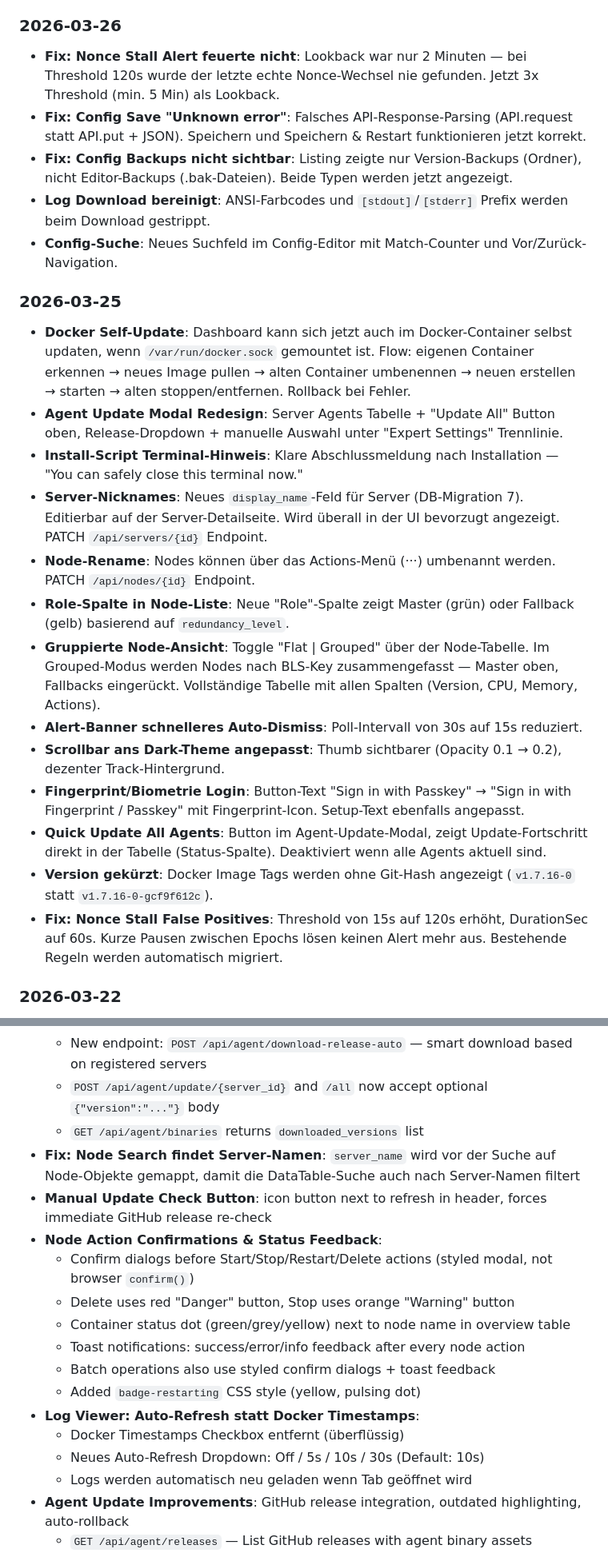
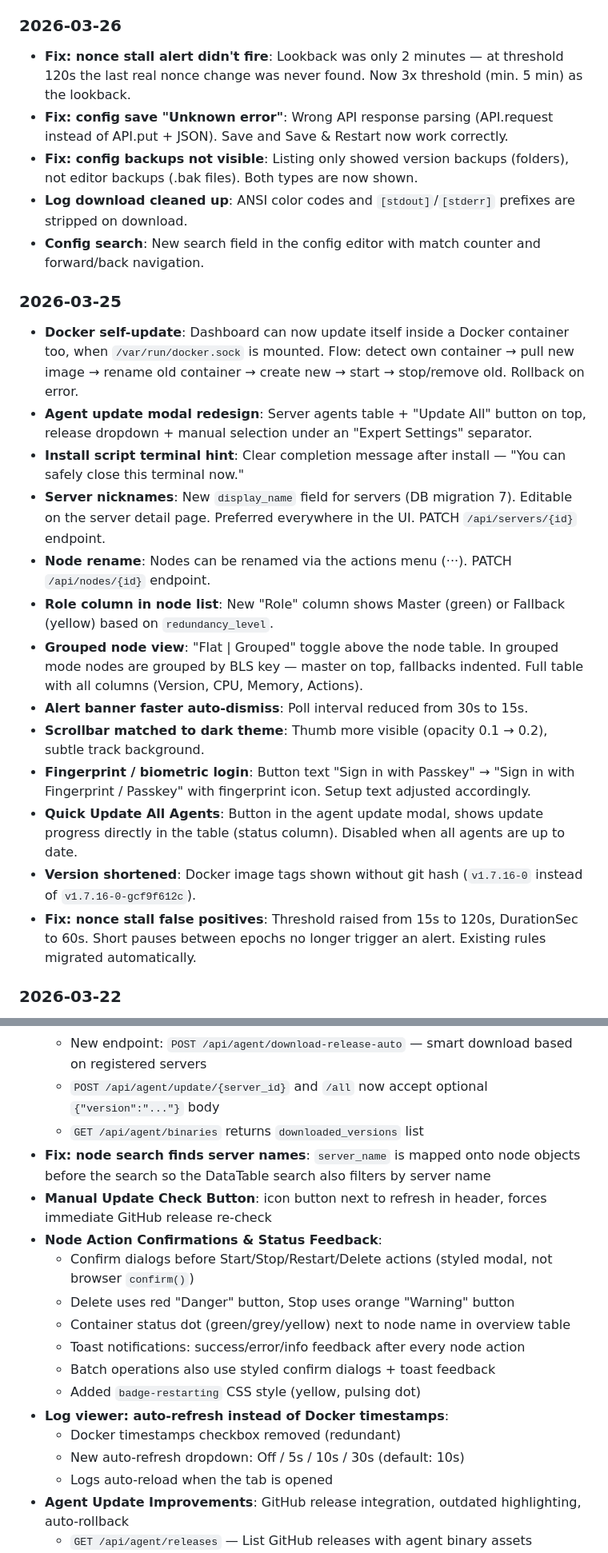
Before and after one commit to CTJaeger/KleverNodeHub, a Markdown page: CHANGELOG.md, 2 parts joined by grey strips. Shown at 80% size. GitHub-like rendering.

Commit message:
docs: translate German CHANGELOG entries (2026-03-13 onward) to English

```diff
--- a/CHANGELOG.md
+++ b/CHANGELOG.md
@@ -60,24 +60,24 @@
 
 ### 2026-03-26
-- **Fix: Nonce Stall Alert feuerte nicht**: Lookback war nur 2 Minuten — bei Threshold 120s wurde der letzte echte Nonce-Wechsel nie gefunden. Jetzt 3x Threshold (min. 5 Min) als Lookback.
-- **Fix: Config Save "Unknown error"**: Falsches API-Response-Parsing (API.request statt API.put + JSON). Speichern und Speichern & Restart funktionieren jetzt korrekt.
-- **Fix: Config Backups nicht sichtbar**: Listing zeigte nur Version-Backups (Ordner), nicht Editor-Backups (.bak-Dateien). Beide Typen werden jetzt angezeigt.
-- **Log Download bereinigt**: ANSI-Farbcodes und `[stdout]`/`[stderr]` Prefix werden beim Download gestrippt.
-- **Config-Suche**: Neues Suchfeld im Config-Editor mit Match-Counter und Vor/Zurück-Navigation.
+- **Fix: nonce stall alert didn't fire**: Lookback was only 2 minutes — at threshold 120s the last real nonce change was never found. Now 3x threshold (min. 5 min) as the lookback.
+- **Fix: config save "Unknown error"**: Wrong API response parsing (API.request instead of API.put + JSON). Save and Save & Restart now work correctly.
+- **Fix: config backups not visible**: Listing only showed version backups (folders), not editor backups (.bak files). Both types are now shown.
+- **Log download cleaned up**: ANSI color codes and `[stdout]`/`[stderr]` prefixes are stripped on download.
+- **Config search**: New search field in the config editor with match counter and forward/back navigation.
 
 ### 2026-03-25
-- **Docker Self-Update**: Dashboard kann sich jetzt auch im Docker-Container selbst updaten, wenn `/var/run/docker.sock` gemountet ist. Flow: eigenen Container erkennen → neues Image pullen → alten Container umbenennen → neuen erstellen → starten → alten stoppen/entfernen. Rollback bei Fehler.
-- **Agent Update Modal Redesign**: Server Agents Tabelle + "Update All" Button oben, Release-Dropdown + manuelle Auswahl unter "Expert Settings" Trennlinie.
-- **Install-Script Terminal-Hinweis**: Klare Abschlussmeldung nach Installation — "You can safely close this terminal now."
-- **Server-Nicknames**: Neues `display_name`-Feld für Server (DB-Migration 7). Editierbar auf der Server-Detailseite. Wird überall in der UI bevorzugt angezeigt. PATCH `/api/servers/{id}` Endpoint.
-- **Node-Rename**: Nodes können über das Actions-Menü (···) umbenannt werden. PATCH `/api/nodes/{id}` Endpoint.
-- **Role-Spalte in Node-Liste**: Neue "Role"-Spalte zeigt Master (grün) oder Fallback (gelb) basierend auf `redundancy_level`.
-- **Gruppierte Node-Ansicht**: Toggle "Flat | Grouped" über der Node-Tabelle. Im Grouped-Modus werden Nodes nach BLS-Key zusammengefasst — Master oben, Fallbacks eingerückt. Vollständige Tabelle mit allen Spalten (Version, CPU, Memory, Actions).
-- **Alert-Banner schnelleres Auto-Dismiss**: Poll-Intervall von 30s auf 15s reduziert.
-- **Scrollbar ans Dark-Theme angepasst**: Thumb sichtbarer (Opacity 0.1 → 0.2), dezenter Track-Hintergrund.
-- **Fingerprint/Biometrie Login**: Button-Text "Sign in with Passkey" → "Sign in with Fingerprint / Passkey" mit Fingerprint-Icon. Setup-Text ebenfalls angepasst.
-- **Quick Update All Agents**: Button im Agent-Update-Modal, zeigt Update-Fortschritt direkt in der Tabelle (Status-Spalte). Deaktiviert wenn alle Agents aktuell sind.
-- **Version gekürzt**: Docker Image Tags werden ohne Git-Hash angezeigt (`v1.7.16-0` statt `v1.7.16-0-gcf9f612c`).
-- **Fix: Nonce Stall False Positives**: Threshold von 15s auf 120s erhöht, DurationSec auf 60s. Kurze Pausen zwischen Epochs lösen keinen Alert mehr aus. Bestehende Regeln werden automatisch migriert.
+- **Docker self-update**: Dashboard can now update itself inside a Docker container too, when `/var/run/docker.sock` is mounted. Flow: detect own container → pull new image → rename old container → create new → start → stop/remove old. Rollback on error.
+- **Agent update modal redesign**: Server agents table + "Update All" button on top, release dropdown + manual selection under an "Expert Settings" separator.
+- **Install script terminal hint**: Clear completion message after install — "You can safely close this terminal now."
+- **Server nicknames**: New `display_name` field for servers (DB migration 7). Editable on the server detail page. Preferred everywhere in the UI. PATCH `/api/servers/{id}` endpoint.
+- **Node rename**: Nodes can be renamed via the actions menu (···). PATCH `/api/nodes/{id}` endpoint.
+- **Role column in node list**: New "Role" column shows Master (green) or Fallback (yellow) based on `redundancy_level`.
+- **Grouped node view**: "Flat | Grouped" toggle above the node table. In grouped mode nodes are grouped by BLS key — master on top, fallbacks indented. Full table with all columns (Version, CPU, Memory, Actions).
+- **Alert banner faster auto-dismiss**: Poll interval reduced from 30s to 15s.
+- **Scrollbar matched to dark theme**: Thumb more visible (opacity 0.1 → 0.2), subtle track background.
+- **Fingerprint / biometric login**: Button text "Sign in with Passkey" → "Sign in with Fingerprint / Passkey" with fingerprint icon. Setup text adjusted accordingly.
+- **Quick Update All Agents**: Button in the agent update modal, shows update progress directly in the table (status column). Disabled when all agents are up to date.
+- **Version shortened**: Docker image tags shown without git hash (`v1.7.16-0` instead of `v1.7.16-0-gcf9f612c`).
+- **Fix: nonce stall false positives**: Threshold raised from 15s to 120s, DurationSec to 60s. Short pauses between epochs no longer trigger an alert. Existing rules migrated automatically.
 
 ### 2026-03-22
@@ -100,7 +100,7 @@
   - New endpoint: `POST /api/agent/download-release-auto` — smart download based on registered servers
   - `POST /api/agent/update/{server_id}` and `/all` now accept optional `{"version":"..."}` body
   - `GET /api/agent/binaries` returns `downloaded_versions` list
-- **Fix: Node Search findet Server-Namen**: `server_name` wird vor der Suche auf Node-Objekte gemappt, damit die DataTable-Suche auch nach Server-Namen filtert
+- **Fix: node search finds server names**: `server_name` is mapped onto node objects before the search so the DataTable search also filters by server name
 - **Manual Update Check Button**: icon button next to refresh in header, forces immediate GitHub release re-check
 - **Node Action Confirmations & Status Feedback**:
   - Confirm dialogs before Start/Stop/Restart/Delete actions (styled modal, not browser `confirm()`)
@@ -109,10 +109,10 @@
   - Toast notifications: success/error/info feedback after every node action
   - Batch operations also use styled confirm dialogs + toast feedback
   - Added `badge-restarting` CSS style (yellow, pulsing dot)
-- **Log Viewer: Auto-Refresh statt Docker Timestamps**:
-  - Docker Timestamps Checkbox entfernt (überflüssig)
-  - Neues Auto-Refresh Dropdown: Off / 5s / 10s / 30s (Default: 10s)
-  - Logs werden automatisch neu geladen wenn Tab geöffnet wird
+- **Log viewer: auto-refresh instead of Docker timestamps**:
+  - Docker timestamps checkbox removed (redundant)
+  - New auto-refresh dropdown: Off / 5s / 10s / 30s (default: 10s)
+  - Logs auto-reload when the tab is opened
 - **Agent Update Improvements**: GitHub release integration, outdated highlighting, auto-rollback
   - `GET /api/agent/releases` — List GitHub releases with agent binary assets
   - `POST /api/agent/download-release` — One-click download of agent binary from GitHub (SSRF-protected)
```
Also changed, not shown: other parts of CHANGELOG.md (+50 -50 lines).
